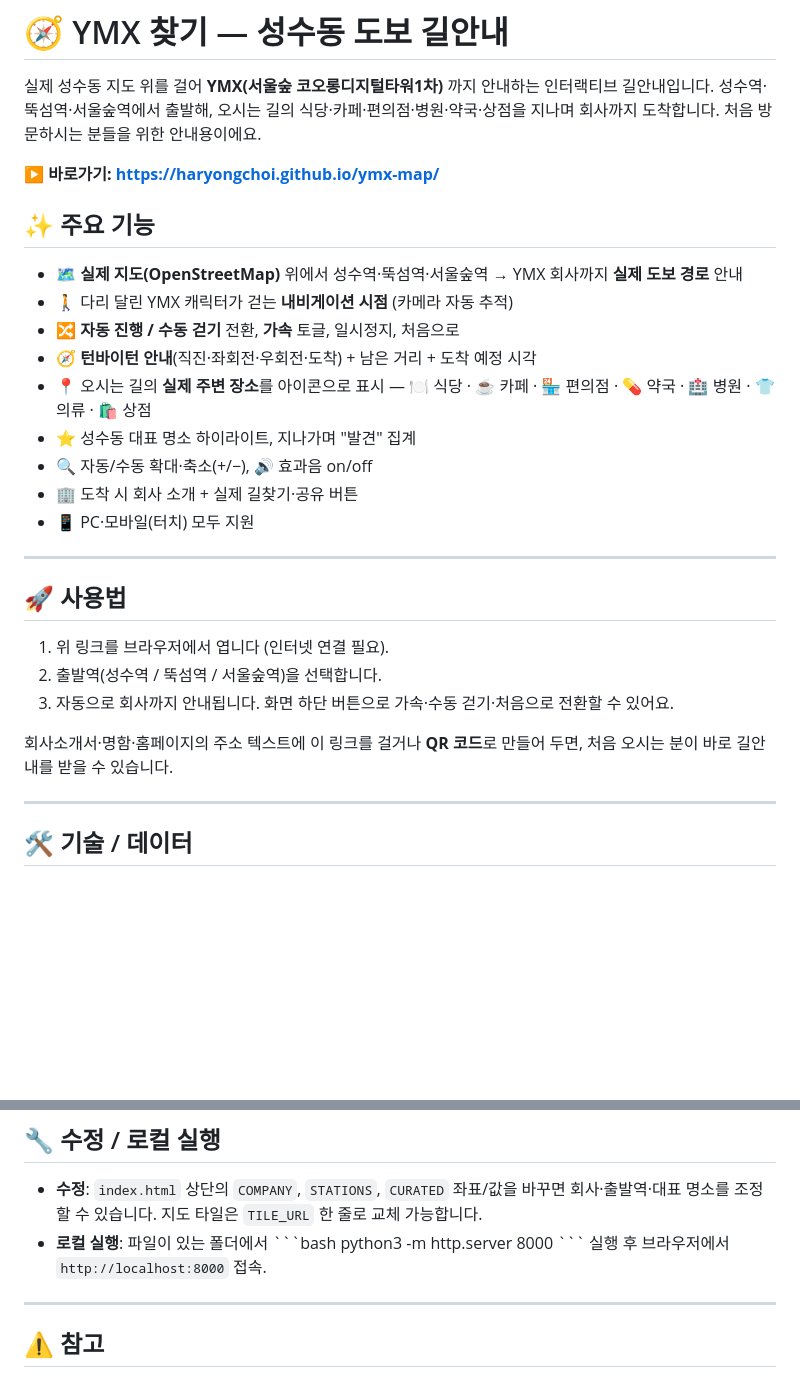
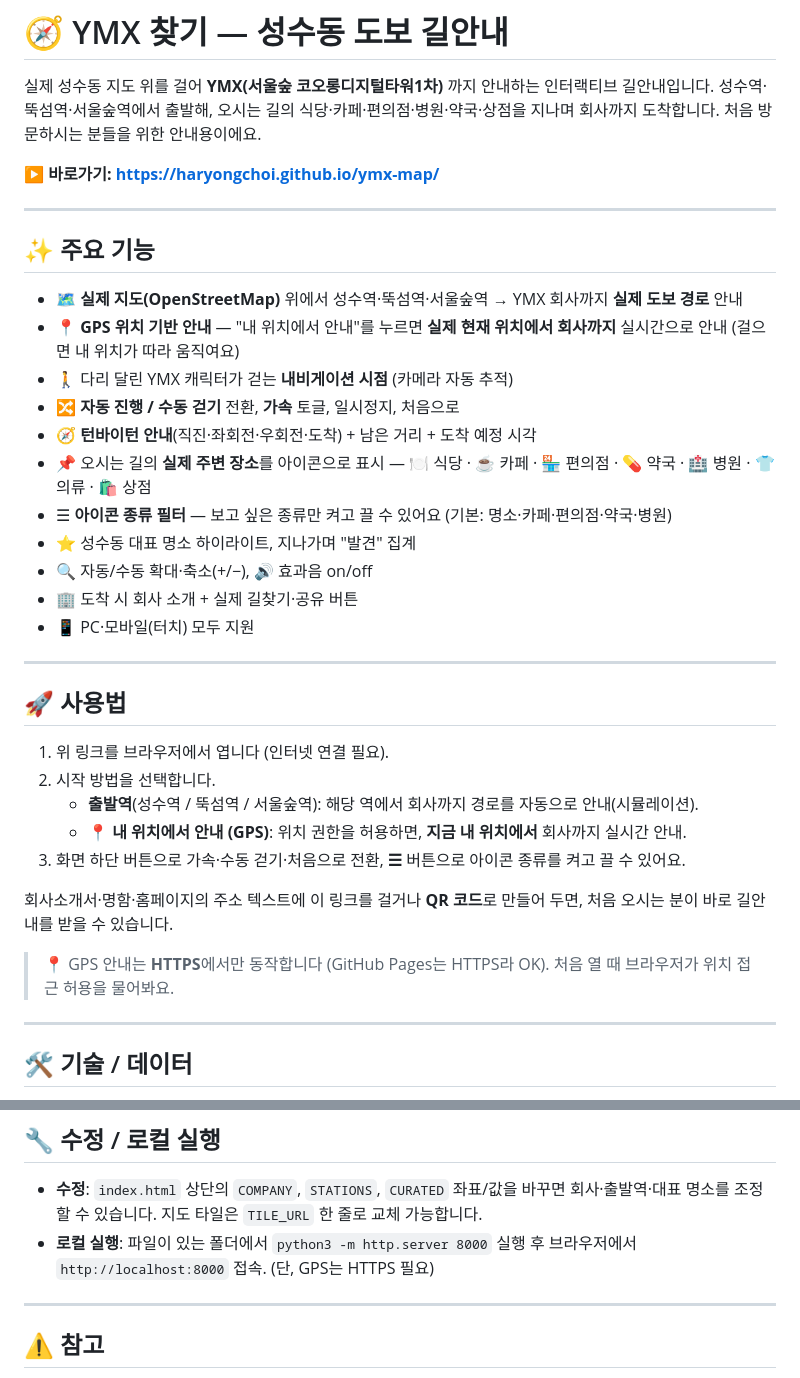
Before and after one commit to haryongchoi/ymx-map, a Markdown page: README.md, 2 parts joined by grey strips. GitHub-like rendering; blank space fills up the shorter version.

```diff
--- a/README.md
+++ b/README.md
@@ -6,13 +6,17 @@
 **▶ 바로가기: https://haryongchoi.github.io/ymx-map/**
 
 
+---
+
 ## ✨ 주요 기능
 
 - 🗺️ **실제 지도(OpenStreetMap)** 위에서 성수역·뚝섬역·서울숲역 → YMX 회사까지 **실제 도보 경로** 안내
+- 📍 **GPS 위치 기반 안내** — "내 위치에서 안내"를 누르면 **실제 현재 위치에서 회사까지** 실시간으로 안내 (걸으면 내 위치가 따라 움직여요)
 - 🚶 다리 달린 YMX 캐릭터가 걷는 **내비게이션 시점** (카메라 자동 추적)
 - 🔀 **자동 진행 / 수동 걷기** 전환, **가속** 토글, 일시정지, 처음으로
 - 🧭 **턴바이턴 안내**(직진·좌회전·우회전·도착) + 남은 거리 + 도착 예정 시각
-- 📍 오시는 길의 **실제 주변 장소**를 아이콘으로 표시 — 🍽 식당 · ☕ 카페 · 🏪 편의점 · 💊 약국 · 🏥 병원 · 👕 의류 · 🛍 상점
+- 📌 오시는 길의 **실제 주변 장소**를 아이콘으로 표시 — 🍽 식당 · ☕ 카페 · 🏪 편의점 · 💊 약국 · 🏥 병원 · 👕 의류 · 🛍 상점
+- ☰ **아이콘 종류 필터** — 보고 싶은 종류만 켜고 끌 수 있어요 (기본: 명소·카페·편의점·약국·병원)
 - ⭐ 성수동 대표 명소 하이라이트, 지나가며 "발견" 집계
 - 🔍 자동/수동 확대·축소(+/−), 🔊 효과음 on/off
 - 🏢 도착 시 회사 소개 + 실제 길찾기·공유 버튼
@@ -23,10 +27,14 @@
 ## 🚀 사용법
 
 1. 위 링크를 브라우저에서 엽니다 (인터넷 연결 필요).
-2. 출발역(성수역 / 뚝섬역 / 서울숲역)을 선택합니다.
-3. 자동으로 회사까지 안내됩니다. 화면 하단 버튼으로 가속·수동 걷기·처음으로 전환할 수 있어요.
+2. 시작 방법을 선택합니다.
+   - **출발역**(성수역 / 뚝섬역 / 서울숲역): 해당 역에서 회사까지 경로를 자동으로 안내(시뮬레이션).
+   - **📍 내 위치에서 안내 (GPS)**: 위치 권한을 허용하면, **지금 내 위치에서** 회사까지 실시간 안내.
+3. 화면 하단 버튼으로 가속·수동 걷기·처음으로 전환, **☰** 버튼으로 아이콘 종류를 켜고 끌 수 있어요.
 
 회사소개서·명함·홈페이지의 주소 텍스트에 이 링크를 걸거나 **QR 코드**로 만들어 두면, 처음 오시는 분이 바로 길안내를 받을 수 있습니다.
+
+> 📍 GPS 안내는 **HTTPS**에서만 동작합니다 (GitHub Pages는 HTTPS라 OK). 처음 열 때 브라우저가 위치 접근 허용을 물어봐요.
 
 ---
 
@@ -45,10 +53,8 @@
 
 - **수정**: `index.html` 상단의 `COMPANY`, `STATIONS`, `CURATED` 좌표/값을 바꾸면 회사·출발역·대표 명소를 조정할 수 있습니다. 지도 타일은 `TILE_URL` 한 줄로 교체 가능합니다.
 - **로컬 실행**: 파일이 있는 폴더에서
-  \`\`\`bash
-  python3 -m http.server 8000
-  \`\`\`
-  실행 후 브라우저에서 `http://localhost:8000` 접속.
+  `python3 -m http.server 8000`
+  실행 후 브라우저에서 `http://localhost:8000` 접속. (단, GPS는 HTTPS 필요)
 
 ---
 
```
Also changed, not shown: other parts of README.md (+1 -1 lines).
